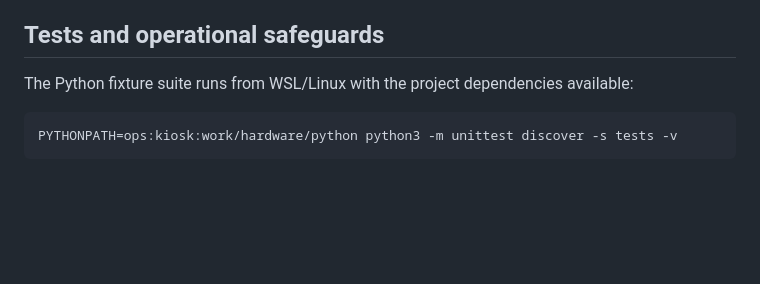
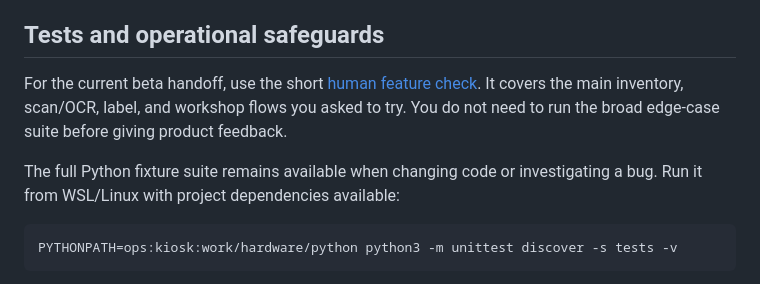
Before and after one commit to Spraten/ccrate, a Markdown page: README.md, the part around the change. Rendered like a GitHub page; blank space fills up the shorter version.

Commit message:
Add focused beta human test checklist

````diff
--- a/README.md
+++ b/README.md
@@ -57,7 +57,9 @@ Activation must package the matching frontend, label assets, gateway and compani
 
 ## Tests and operational safeguards
 
-The Python fixture suite runs from WSL/Linux with the project dependencies available:
+For the current beta handoff, use the short [human feature check](docs/BETA_HUMAN_TEST.md). It covers the main inventory, scan/OCR, label, and workshop flows you asked to try. You do not need to run the broad edge-case suite before giving product feedback.
+
+The full Python fixture suite remains available when changing code or investigating a bug. Run it from WSL/Linux with project dependencies available:
 
 ```sh
 PYTHONPATH=ops:kiosk:work/hardware/python python3 -m unittest discover -s tests -v
````
Also changed, not shown: docs/BETA_HUMAN_TEST.md (added, +21 -0 lines).
